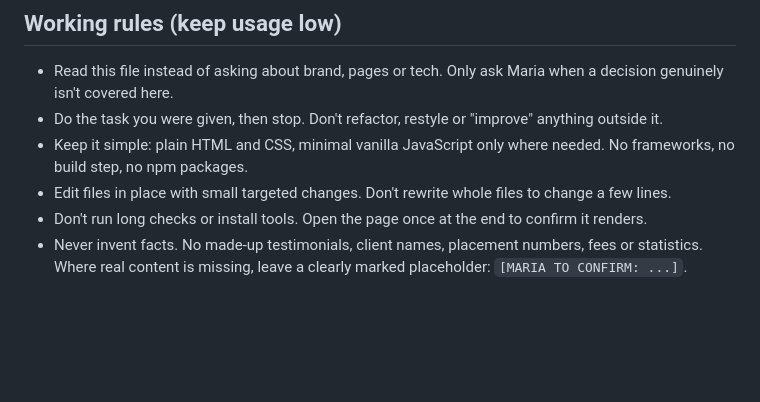
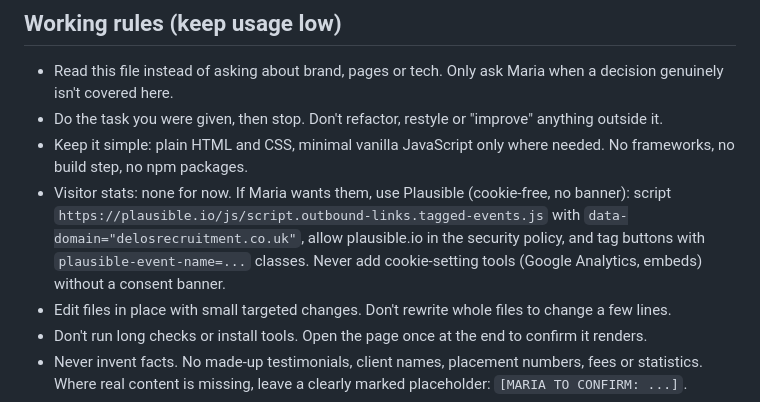
Before and after one commit to riagri/delos-website, a Markdown page: CLAUDE.md, the part around the change. GitHub-like rendering; blank space fills up the shorter version.

Commit message:
Note how to add Plausible later

```diff
--- a/CLAUDE.md
+++ b/CLAUDE.md
@@ -7,6 +7,7 @@ Website for Delos Recruitment Ltd, a specialist recruitment-to-recruitment (rec2
 - Read this file instead of asking about brand, pages or tech. Only ask Maria when a decision genuinely isn't covered here.
 - Do the task you were given, then stop. Don't refactor, restyle or "improve" anything outside it.
 - Keep it simple: plain HTML and CSS, minimal vanilla JavaScript only where needed. No frameworks, no build step, no npm packages.
+- Visitor stats: none for now. If Maria wants them, use Plausible (cookie-free, no banner): script `https://plausible.io/js/script.outbound-links.tagged-events.js` with `data-domain="delosrecruitment.co.uk"`, allow plausible.io in the security policy, and tag buttons with `plausible-event-name=...` classes. Never add cookie-setting tools (Google Analytics, embeds) without a consent banner.
 - Edit files in place with small targeted changes. Don't rewrite whole files to change a few lines.
 - Don't run long checks or install tools. Open the page once at the end to confirm it renders.
 - Never invent facts. No made-up testimonials, client names, placement numbers, fees or statistics. Where real content is missing, leave a clearly marked placeholder: `[MARIA TO CONFIRM: ...]`.
```
